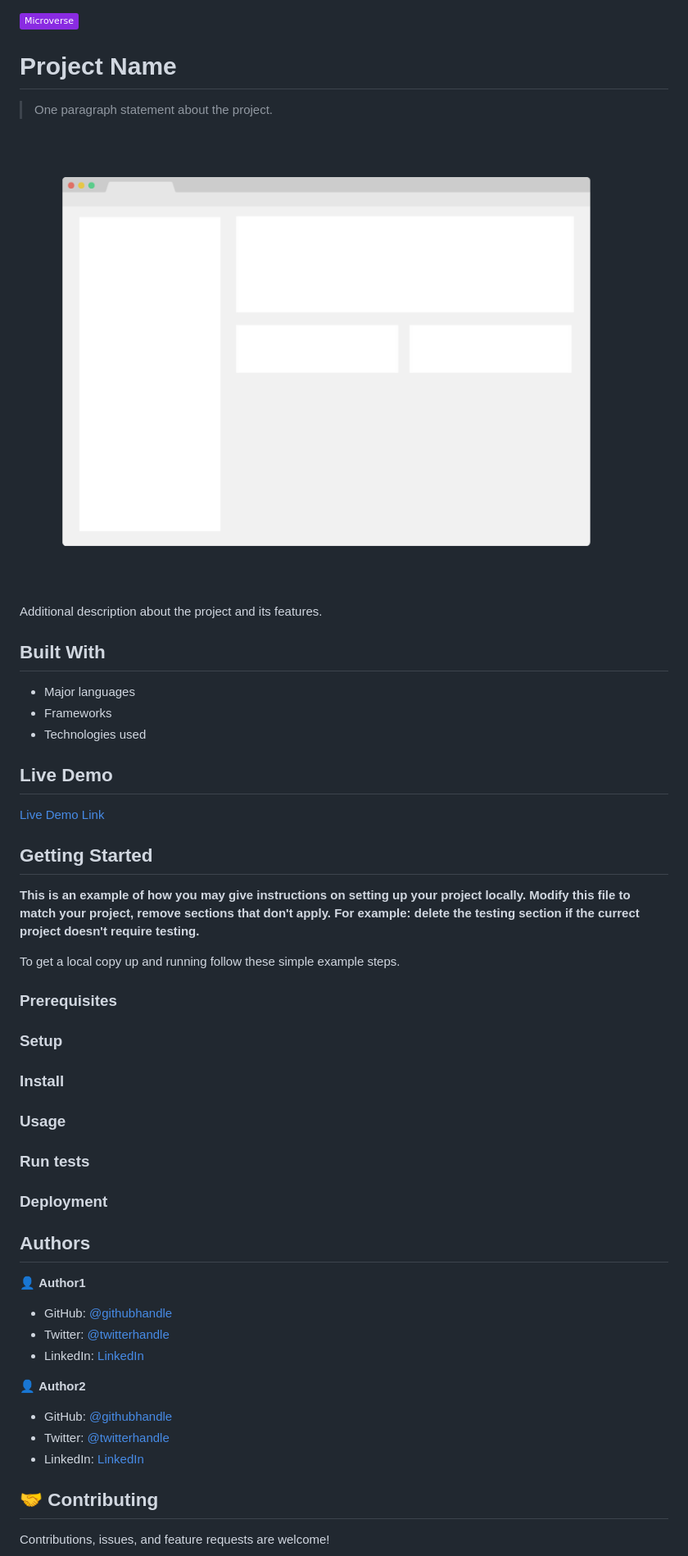
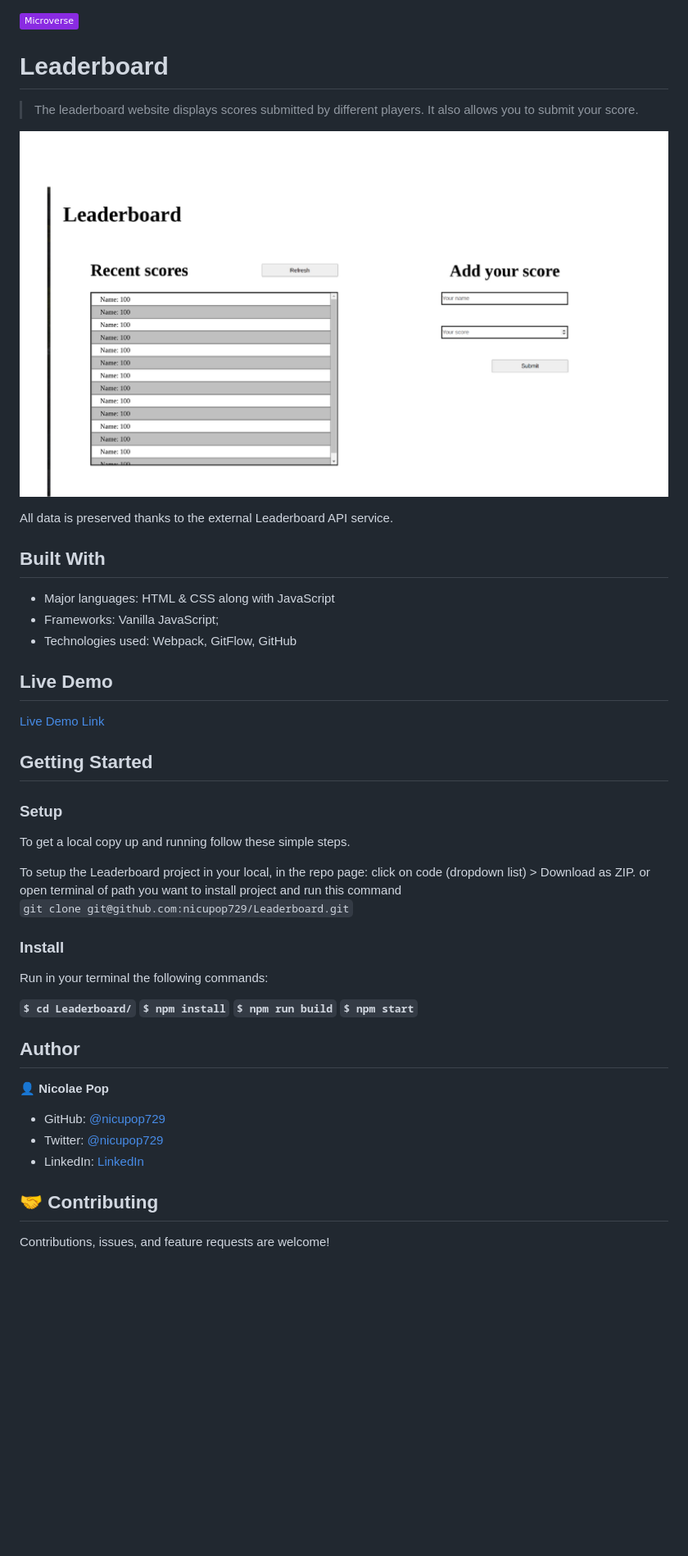
Before and after one commit to nicupop729/Leaderboard, a Markdown page: README.md, the part around the change printed below. Shown: that part at 82% size. Drawn GitHub-style; pictures changed too: src/resources/leaderboard.jpg (added); badges without logos; blank space fills up the shorter version.

```diff
--- a/README.md
+++ b/README.md
@@ -1,18 +1,18 @@
 ![](https://img.shields.io/badge/Microverse-blueviolet)
 
-# Project Name
+# Leaderboard
 
-> One paragraph statement about the project.
+> The leaderboard website displays scores submitted by different players. It also allows you to submit your score.
 
-![screenshot](./app_screenshot.png)
+![screenshot](./src/resources/leaderboard.jpg)
 
-Additional description about the project and its features.
+All data is preserved thanks to the external Leaderboard API service.
 
 ## Built With
 
-- Major languages
-- Frameworks
-- Technologies used
+- Major languages: HTML & CSS along with JavaScript
+- Frameworks: Vanilla JavaScript;
+- Technologies used: Webpack, GitFlow, GitHub
 
 ## Live Demo
 
@@ -21,39 +20,31 @@ Additional description about the project and its features.
 
 ## Getting Started
 
-**This is an example of how you may give instructions on setting up your project locally.**
-**Modify this file to match your project, remove sections that don't apply. For example: delete the testing section if the currect project doesn't require testing.**
+### Setup
 
+To get a local copy up and running follow these simple steps.
 
-To get a local copy up and running follow these simple example steps.
-
-### Prerequisites
-
-### Setup
+To setup the Leaderboard project in your local, in the repo page:
+click on code (dropdown list) > Download as ZIP.
+or open terminal of path you want to install project and run this command <br>
+`git clone git@github.com:nicupop729/Leaderboard.git`
 
 ### Install
 
-### Usage
+Run in your terminal the following commands:
 
-### Run tests
+**`$ cd Leaderboard/`**
+**`$ npm install`**
+**`$ npm run build`**
+**`$ npm start`**
 
-### Deployment
+## Author
 
+👤 **Nicolae Pop**
 
-
-## Authors
-
-👤 **Author1**
-
-- GitHub: [@githubhandle](https://github.com/githubhandle)
-- Twitter: [@twitterhandle](https://twitter.com/twitterhandle)
-- LinkedIn: [LinkedIn](https://linkedin.com/in/linkedinhandle)
-
-👤 **Author2**
-
-- GitHub: [@githubhandle](https://github.com/githubhandle)
-- Twitter: [@twitterhandle](https://twitter.com/twitterhandle)
-- LinkedIn: [LinkedIn](https://linkedin.com/in/linkedinhandle)
+- GitHub: [@nicupop729](https://github.com/nicupop729)
+- Twitter: [@nicupop729](https://twitter.com/nicupop729)
+- LinkedIn: [LinkedIn](https://www.linkedin.com/in/nicolae-pop/)
 
 ## 🤝 Contributing
 
```
Also changed, not shown: other parts of README.md (+3 -6 lines), 3 other files.
